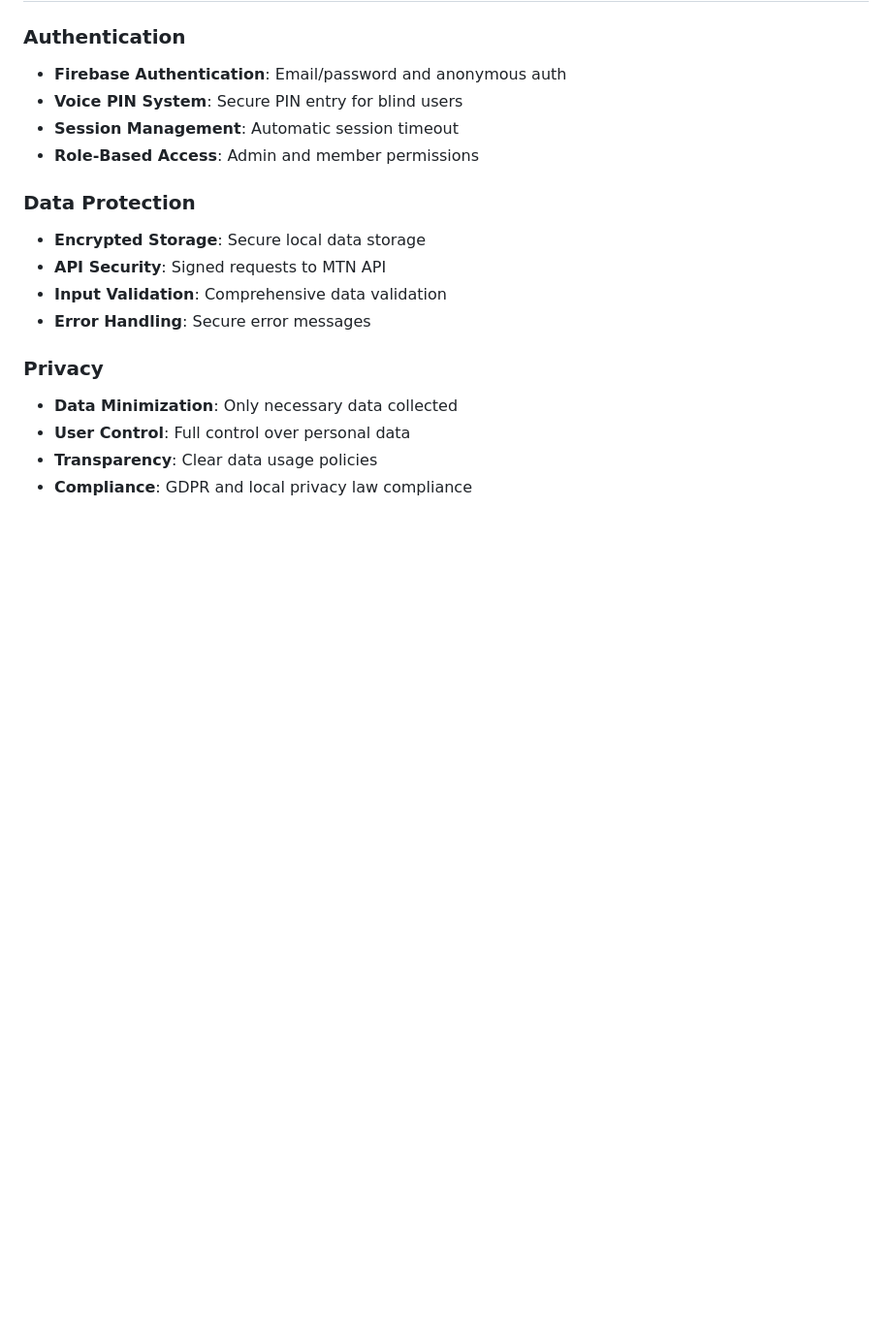
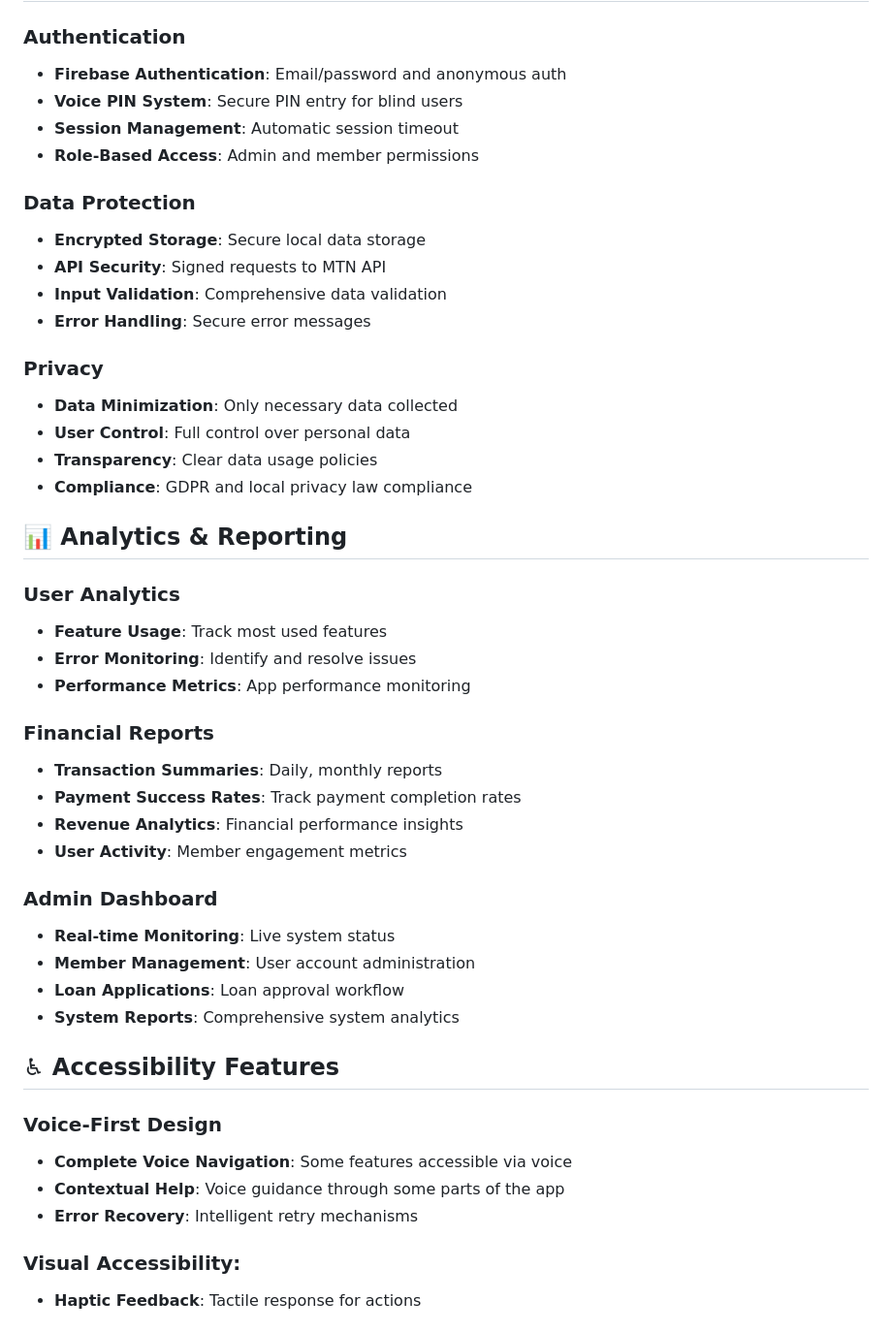
Before and after one commit to TINOZOERAMONA/smartsacco, a Markdown page: README.md, the part around one of its changes. Shown at 97% size. Rendered like a GitHub page; blank space fills up the shorter version.

```diff
--- a/README.md
+++ b/README.md
@@ -204,3 +204,33 @@ class MTNApiConfig {
 - **User Control**: Full control over personal data
 - **Transparency**: Clear data usage policies
 - **Compliance**: GDPR and local privacy law compliance
+
+## 📊 Analytics & Reporting
+
+### User Analytics
+- **Feature Usage**: Track most used features
+- **Error Monitoring**: Identify and resolve issues
+- **Performance Metrics**: App performance monitoring
+
+### Financial Reports
+- **Transaction Summaries**: Daily, monthly reports
+- **Payment Success Rates**: Track payment completion rates
+- **Revenue Analytics**: Financial performance insights
+- **User Activity**: Member engagement metrics
+
+### Admin Dashboard
+- **Real-time Monitoring**: Live system status
+- **Member Management**: User account administration
+- **Loan Applications**: Loan approval workflow
+- **System Reports**: Comprehensive system analytics
+
+## ♿ Accessibility Features
+
+### Voice-First Design
+- **Complete Voice Navigation**: Some features accessible via voice
+- **Contextual Help**: Voice guidance through some parts of the app
+- **Error Recovery**: Intelligent retry mechanisms
+
+### Visual Accessibility:
+- **Haptic Feedback**: Tactile response for actions
+
```
Also changed, not shown: other parts of README.md (+73 -0 lines).
